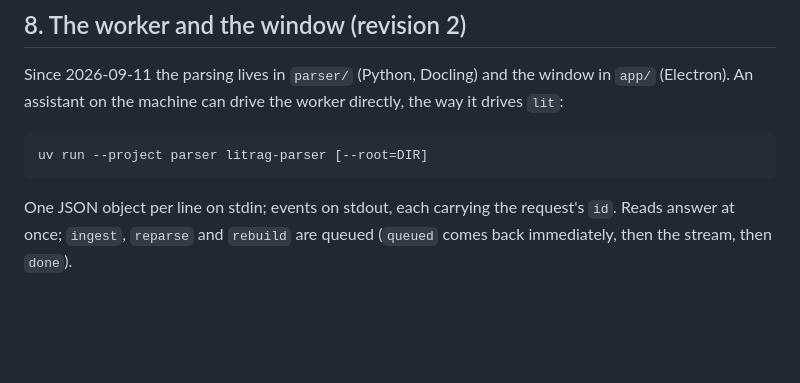
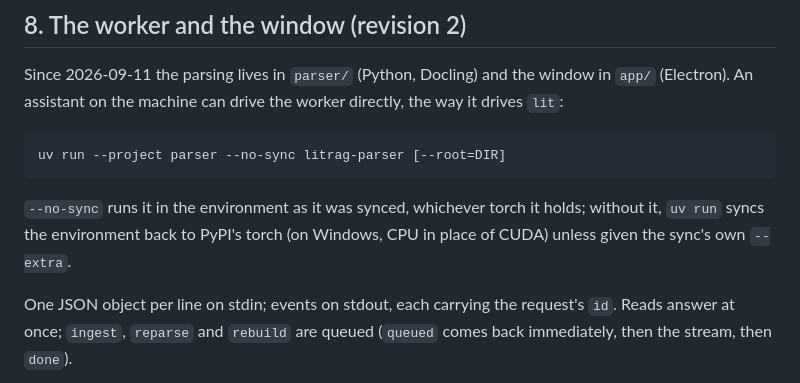
Before and after one commit to karimghabra/litrag, a Markdown page: AGENT.md, the part around the change. Drawn GitHub-style; blank space fills up the shorter version.

````diff
--- a/AGENT.md
+++ b/AGENT.md
@@ -223,8 +223,12 @@ window in `app/` (Electron). An assistant on the machine can drive the
 worker directly, the way it drives `lit`:
 
 ```
-uv run --project parser litrag-parser [--root=DIR]
+uv run --project parser --no-sync litrag-parser [--root=DIR]
 ```
+
+`--no-sync` runs it in the environment as it was synced, whichever torch
+it holds; without it, `uv run` syncs the environment back to PyPI's torch
+(on Windows, CPU in place of CUDA) unless given the sync's own `--extra`.
 
 One JSON object per line on stdin; events on stdout, each carrying the
 request's `id`. Reads answer at once; `ingest`, `reparse` and `rebuild` are
````
Also changed, not shown: PIPELINE.md (+4 -2 lines), README.md (+16 -6 lines).
